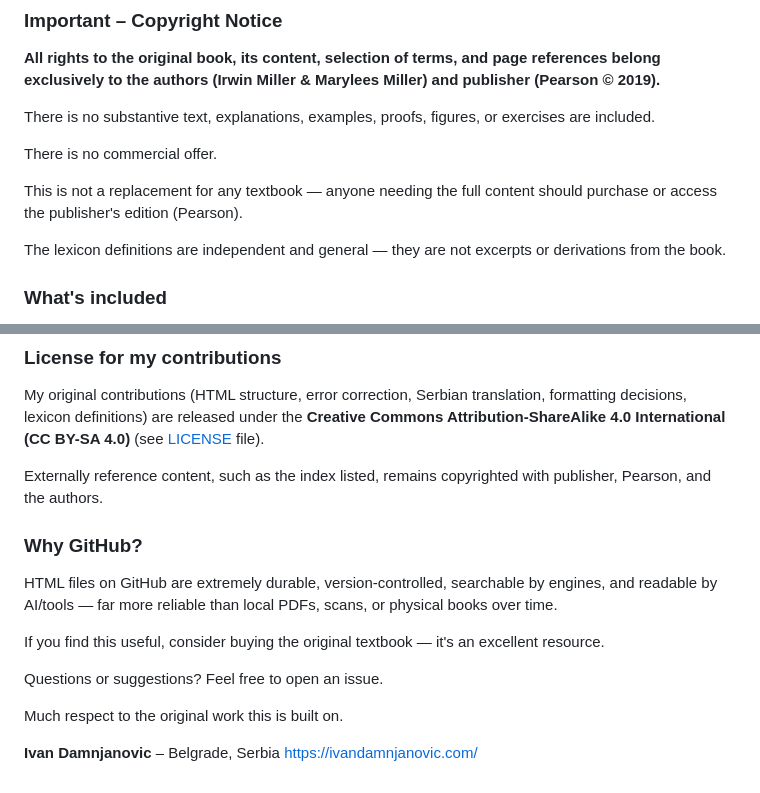
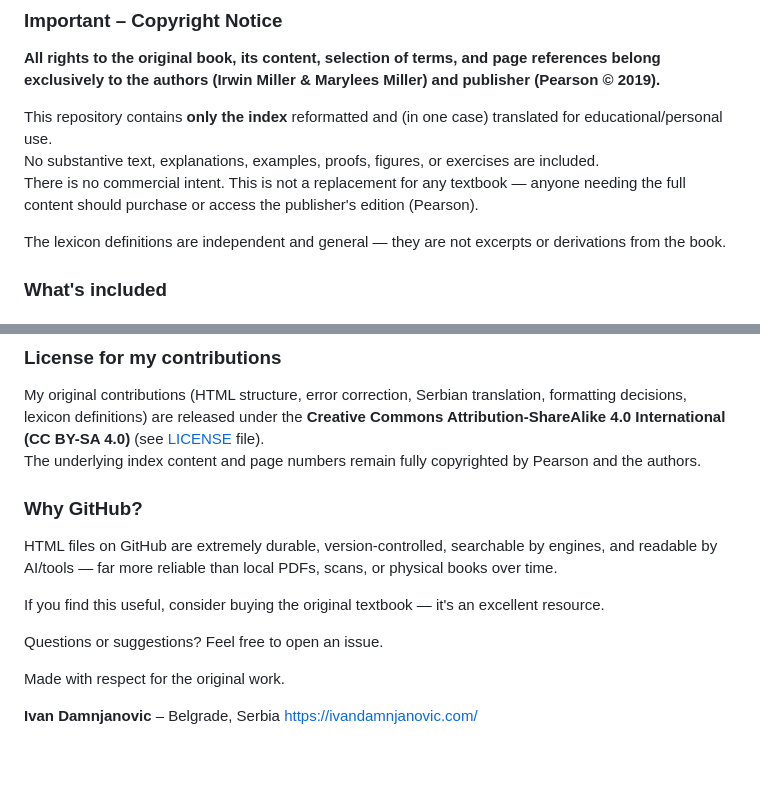
Before and after one commit to EngineerID/Statistics, a Markdown page: README.md, 2 parts joined by grey strips. Drawn GitHub-style; blank space fills up the shorter version.

```diff
--- a/README.md
+++ b/README.md
@@ -21,11 +21,9 @@ These resources are published here to:
 
 **All rights to the original book, its content, selection of terms, and page references belong exclusively to the authors (Irwin Miller & Marylees Miller) and publisher (Pearson © 2019).**
 
-There is no substantive text, explanations, examples, proofs, figures, or exercises are included.
-
-There is no commercial offer.
-
-This is not a replacement for any textbook — anyone needing the full content should purchase or access the publisher's edition (Pearson).
+This repository contains **only the index** reformatted and (in one case) translated for educational/personal use.
+No substantive text, explanations, examples, proofs, figures, or exercises are included.
+There is no commercial intent. This is not a replacement for any textbook — anyone needing the full content should purchase or access the publisher's edition (Pearson).
 
 The lexicon definitions are independent and general — they are not excerpts or derivations from the book.
 
@@ -46,8 +44,7 @@ Live site: https://engineerid.github.io/Statistics/
 ### License for my contributions
 
 My original contributions (HTML structure, error correction, Serbian translation, formatting decisions, lexicon definitions) are released under the **Creative Commons Attribution-ShareAlike 4.0 International (CC BY-SA 4.0)** (see [LICENSE](LICENSE) file).
-
-Externally reference content, such as the index listed, remains copyrighted with publisher, Pearson, and the authors.
+The underlying index content and page numbers remain fully copyrighted by Pearson and the authors.
 
 ### Why GitHub?
 
@@ -57,7 +54,7 @@ If you find this useful, consider buying the original textbook — it's an excel
 
 Questions or suggestions? Feel free to open an issue.
 
-Much respect to the original work this is built on.
+Made with respect for the original work.
 
 **Ivan Damnjanovic** – Belgrade, Serbia
 https://ivandamnjanovic.com/
```
